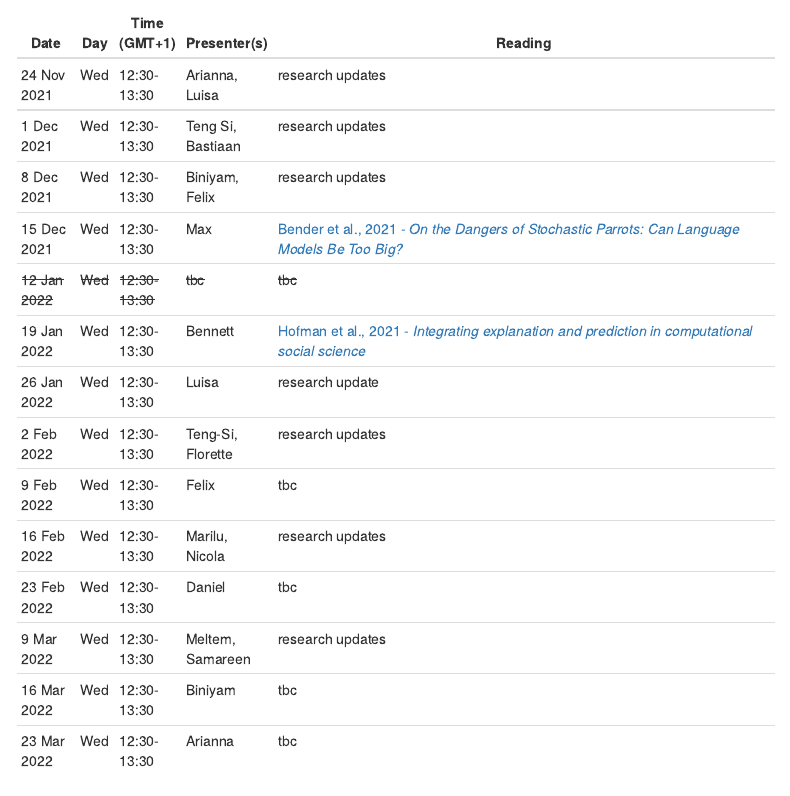
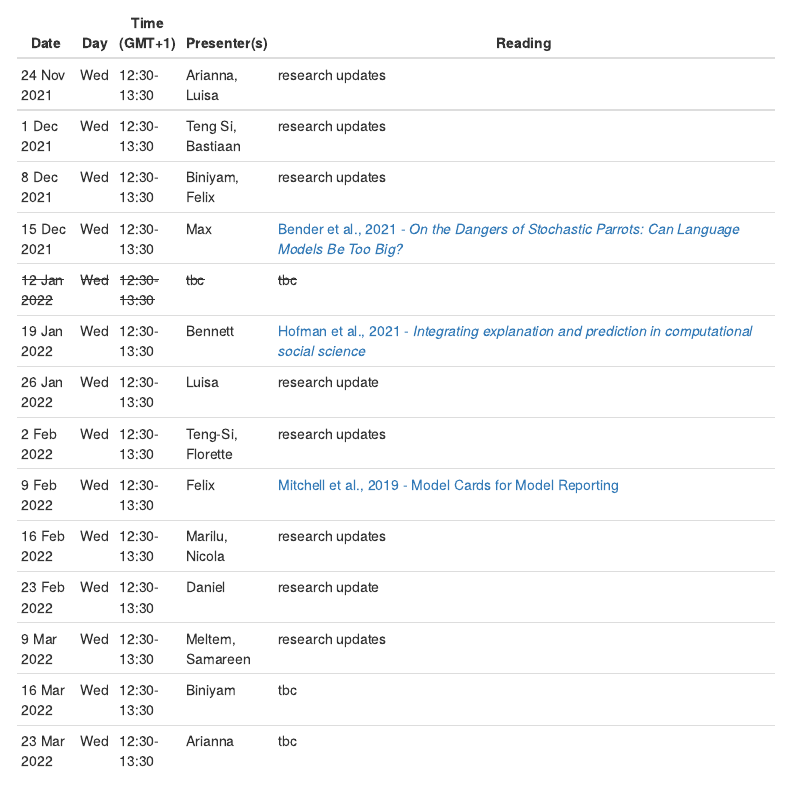
Before and after one commit to ben-aaron188/whatever_research, an R Markdown document (index.Rmd): the page in a window 1100 px wide, from 790 px down. The pictures show the output file index.html that the author committed with the source, opened offline; menus at the side of the page are left out.

Commit message:
upd research group details

```diff
--- a/index.Rmd
+++ b/index.Rmd
@@ -51,9 +51,9 @@ All meetings are held via Zoom. The link and access details to the meetings is i
 | 19 Jan 2022     | Wed     | 12:30-13:30     | Bennett           | [Hofman et al., 2021 - _Integrating explanation and prediction in computational social science_](https://www.nature.com/articles/s41586-021-03659-0)                                                                                                                             |
 | 26 Jan 2022     | Wed     | 12:30-13:30     | Luisa               | research update                                                                                                                                                 |
 | 2 Feb 2022      | Wed     | 12:30-13:30     | Teng-Si, Florette          | research updates                                                                                                                                     |
-| 9 Feb 2022      | Wed     | 12:30-13:30     | Felix              | tbc                                                                                                                                                 |
+| 9 Feb 2022      | Wed     | 12:30-13:30     | Felix              | [Mitchell et al., 2019 - Model Cards for Model Reporting](https://arxiv.org/pdf/1810.03993.pdf)                                                                                                                                                 |
 | 16 Feb 2022     | Wed     | 12:30-13:30     | Marilu, Nicola               | research updates                                                                                                                                                 |
-| 23 Feb 2022     | Wed     | 12:30-13:30     | Daniel               | tbc                                                                                                                                                 |
+| 23 Feb 2022     | Wed     | 12:30-13:30     | Daniel               | research update                                                                                                                                                 |
 | 9 Mar 2022      | Wed     | 12:30-13:30     | Meltem, Samareen               | research updates                                                                                                                                                 |
 | 16 Mar 2022     | Wed     | 12:30-13:30     | Biniyam               | tbc                                                                                                                                                 |
 | 23 Mar 2022     | Wed     | 12:30-13:30     | Arianna               | tbc                                                                                                                                                 |
```
Also changed, not shown: index.html.
